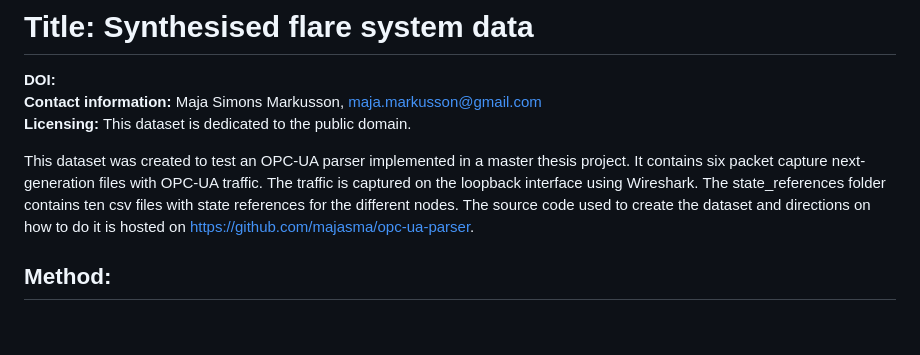
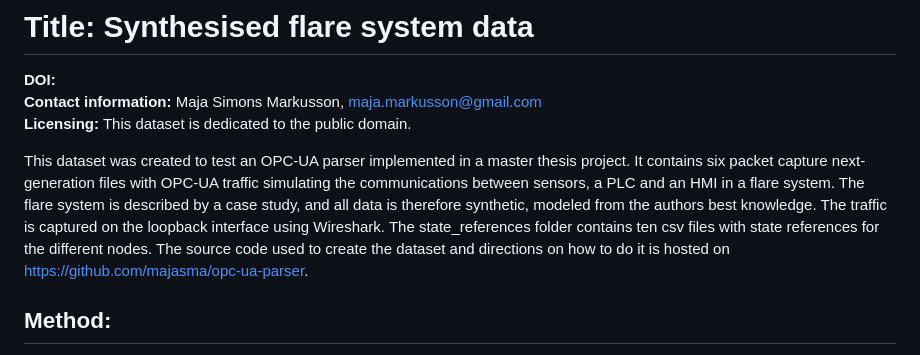
Before and after one commit to majasma/opc-ua-parser, a Markdown page: flare_system_data/README.md, the part around the change. Rendered like a GitHub page; blank space fills up the shorter version.

Commit message:
update sataset dir

```diff
--- a/flare_system_data/README.md
+++ b/flare_system_data/README.md
@@ -3,7 +3,7 @@
 **Contact information:** Maja Simons Markusson, maja.markusson@gmail.com <br />
 **Licensing:** This dataset is dedicated to the public domain.
 
-This dataset was created to test an OPC-UA parser implemented in a master thesis project. It contains six packet capture next-generation files with OPC-UA traffic. The traffic is captured on the loopback interface using Wireshark. The state_references folder contains ten csv files with state references for the different nodes. The source code used to create the dataset and directions on how to do it is hosted on https://github.com/majasma/opc-ua-parser.
+This dataset was created to test an OPC-UA parser implemented in a master thesis project. It contains six packet capture next-generation files with OPC-UA traffic simulating the communications between sensors, a PLC and an HMI in a flare system. The flare system is described by a case study, and all data is therefore synthetic, modeled from the authors best knowledge. The traffic is captured on the loopback interface using Wireshark. The state_references folder contains ten csv files with state references for the different nodes. The source code used to create the dataset and directions on how to do it is hosted on https://github.com/majasma/opc-ua-parser.
 
 ## Method:
 
```
